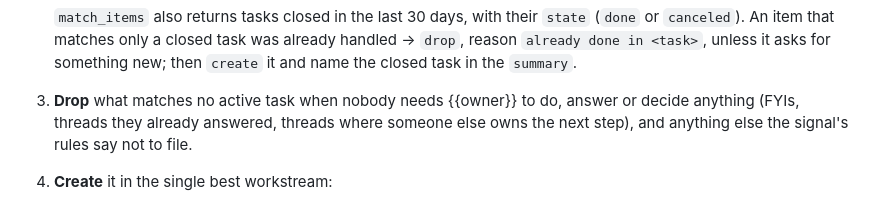
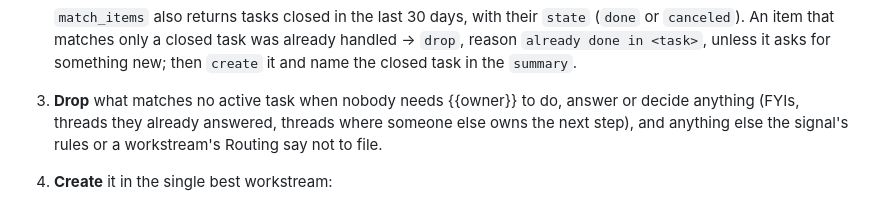
Before and after one commit to eddial/autopilot-for-claude, a Markdown page: prompts/filing.md, the part around the change. GitHub-like rendering.

Commit message:
Signal runs also drop what a workstream's Routing says not to file, so drop rules that span sources (a PR asked in Slack or GitHub, one incident from any channel) are applied on purpose rather than because the model happened to read them
Co-Authored-By: Claude Opus 5.5 <noreply@anthropic.com>
Claude-Session: https://claude.ai/code/session_01WXoob7Ls6dRgeAh2y3nvNY

```diff
--- a/prompts/filing.md
+++ b/prompts/filing.md
@@ -36,7 +36,7 @@ For each item:
    task in the `summary`.
 3. **Drop** what matches no active task when nobody needs {{owner}} to do, answer or decide
    anything (FYIs, threads they already answered, threads where someone else owns the next step),
-   and anything else the signal's rules say not to file.
+   and anything else the signal's rules or a workstream's Routing say not to file.
 4. **Create** it in the single best workstream:
    - `workstream` is a name exactly as listed under Workstreams;
    - `title` starts with a verb, at most 80 characters ("Answer Acme's security questionnaire");
```
